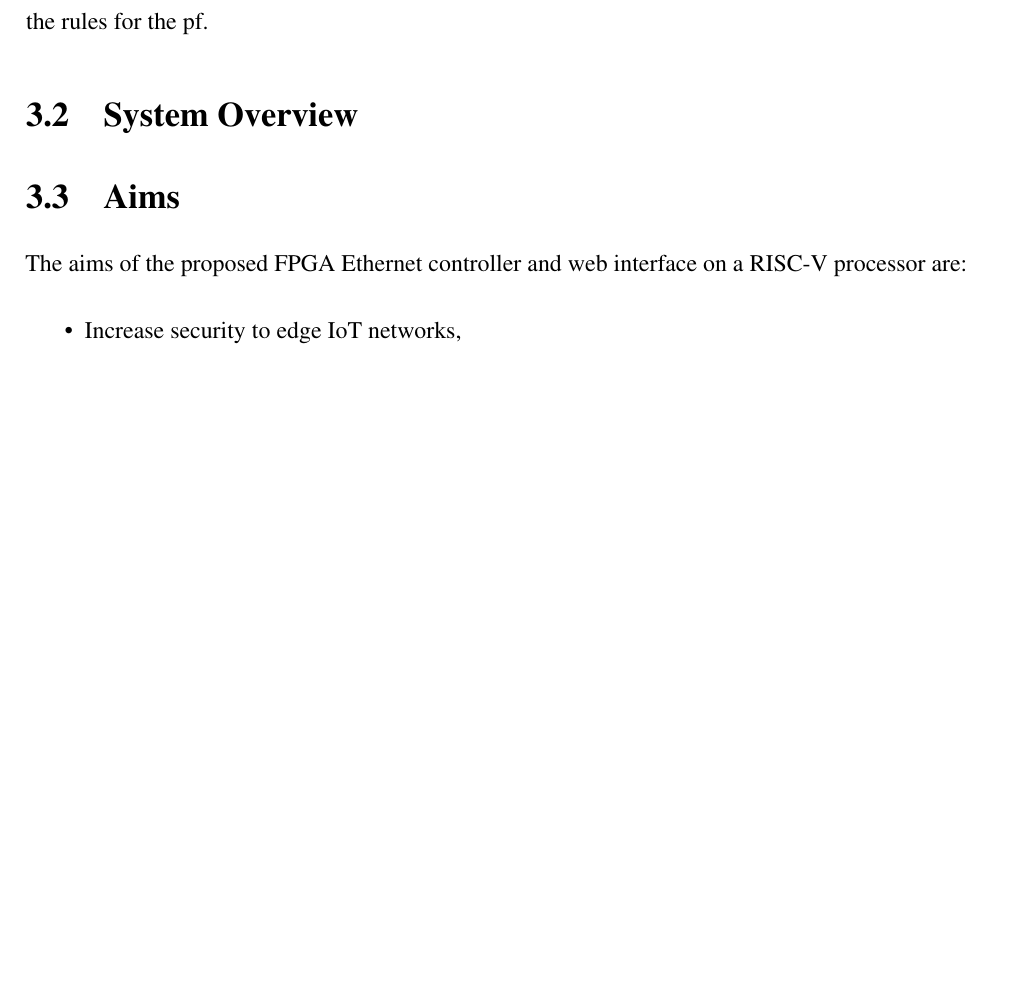
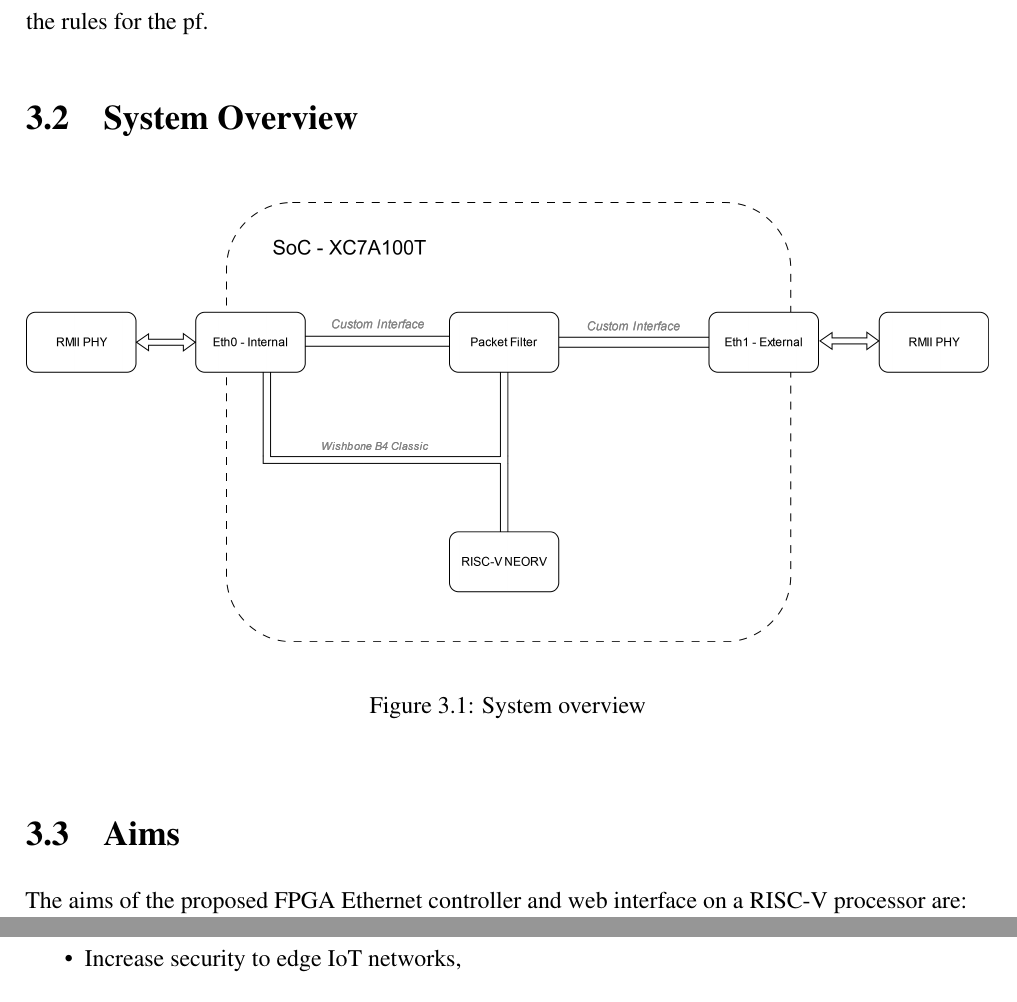
Before and after one commit to matty0005/thesis, a LaTeX thesis (project_proposal/thesis_proposal_matthew_gilpin_45801600.tex, which reads project_proposal/Chapter3/Topic.tex): part of page 10 of 15 before the commit and two parts of pages 10 and 11 of 16 after it, the two joined at a grey line, cut so that both start at the same text, the shorter picture padded with empty space. Compiled offline with pdfLaTeX.

Commit message:
Added system overview

```diff
--- a/project_proposal/Chapter3/Topic.tex
+++ b/project_proposal/Chapter3/Topic.tex
@@ -16,6 +16,15 @@ based filtering block which is all controlled by a RISC-V softcore processor. Th
 the rules for the pf.
 
 \section{System Overview}
+
+
+\begin{figure}[h]
+    \centering
+    \includegraphics[width=1\textwidth]{Images/ThesisSystemsOverview.png}
+    \caption{System overview}
+    \label{fig:sys-overview}
+\end{figure}
+
 
 
 
```
Also changed, not shown: project_proposal/Chapter2/Chapter2.tex (line endings or trailing spaces), project_proposal/Images/ThesisSystemsOverview.png (added), project_proposal/thesis_proposal_matthew_gilpin_45801600.pdf.
